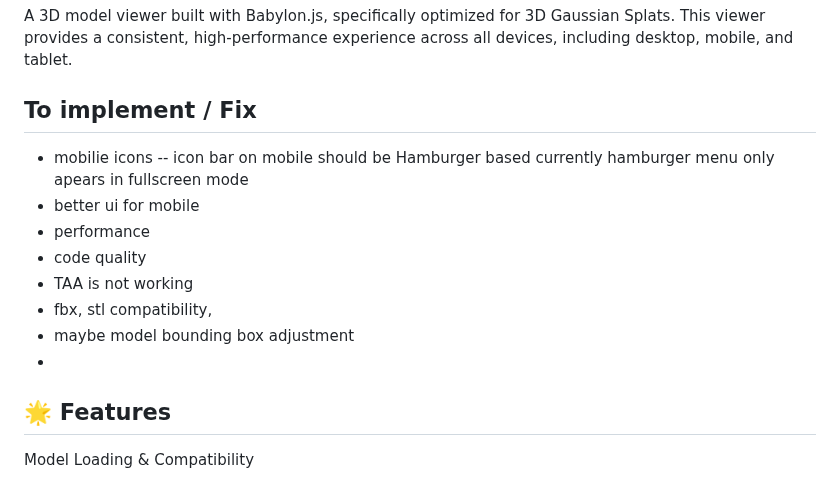
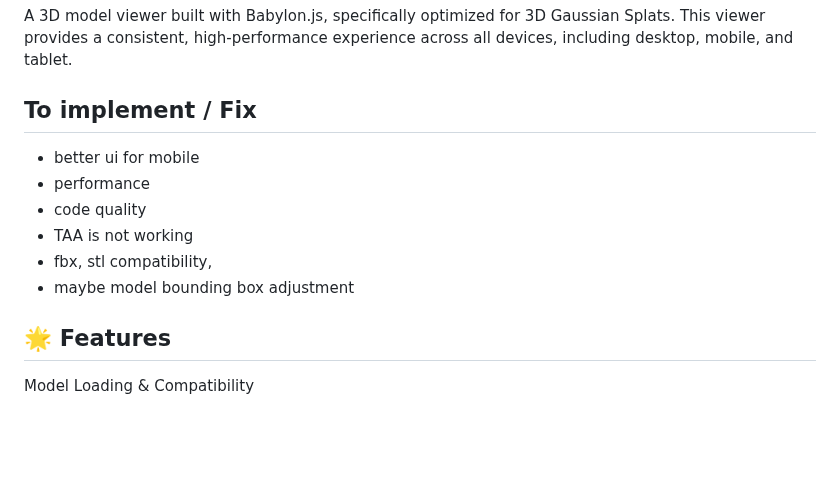
Before and after one commit to NuninhoSousa25/3DGS_Babylonjs_based, a Markdown page: README.md, the part around the change. GitHub-like rendering; blank space fills up the shorter version.

```diff
--- a/README.md
+++ b/README.md
@@ -3,14 +3,13 @@
 A 3D model viewer built with Babylon.js, specifically optimized for 3D Gaussian Splats. This viewer provides a consistent, high-performance experience across all devices, including desktop, mobile, and tablet.
 
 ## To implement / Fix
-- mobilie icons -- icon bar on mobile should be Hamburger based currently hamburger menu only apears in fullscreen mode
 - better ui for mobile
 - performance
 - code quality
 - TAA is not working
 - fbx, stl compatibility,
 - maybe model bounding box adjustment
--
+
 
 ## 🌟 Features
 Model Loading & Compatibility
```
